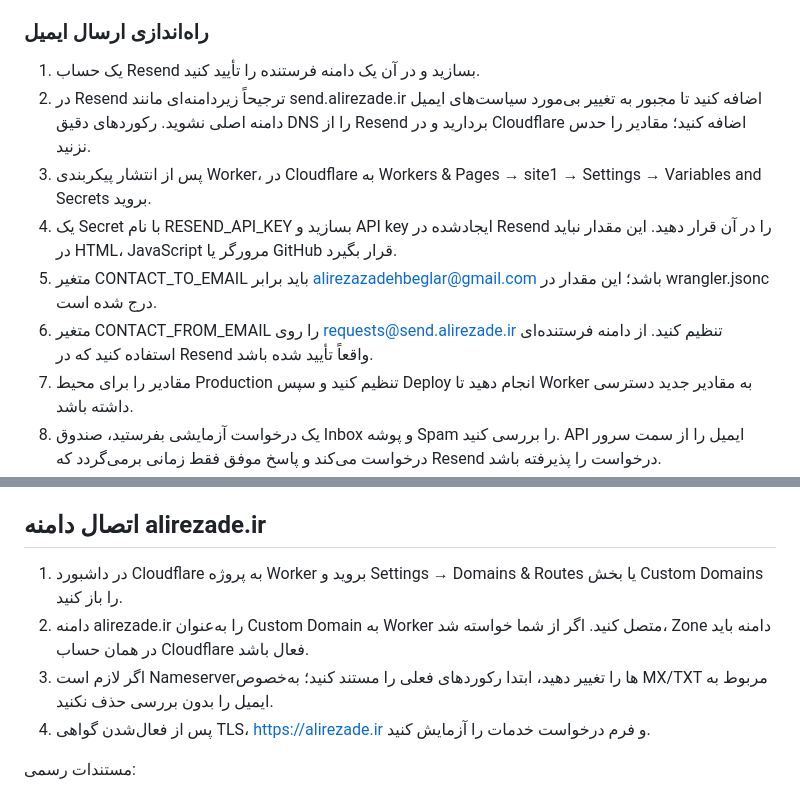
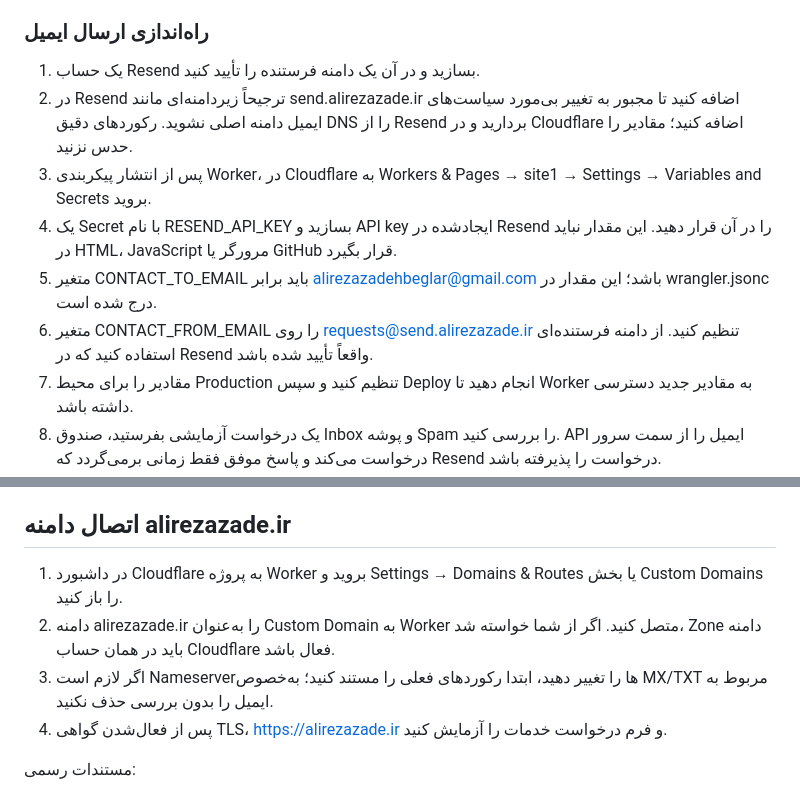
Before and after one commit to alirezazadehbeglar-bit/site, a Markdown page: README.md, 2 parts joined by grey strips. Drawn GitHub-style.

Commit message:
Use alirezazade.ir as the canonical site domain

```diff
--- a/README.md
+++ b/README.md
@@ -19,11 +19,11 @@
 
 ### راه‌اندازی ارسال ایمیل
 1. یک حساب Resend بسازید و در آن یک دامنه فرستنده را تأیید کنید.
-2. در Resend ترجیحاً زیر‌دامنه‌ای مانند send.alirezade.ir اضافه کنید تا مجبور به تغییر بی‌مورد سیاست‌های ایمیل دامنه اصلی نشوید. رکوردهای دقیق DNS را از Resend بردارید و در Cloudflare اضافه کنید؛ مقادیر را حدس نزنید.
+2. در Resend ترجیحاً زیر‌دامنه‌ای مانند send.alirezazade.ir اضافه کنید تا مجبور به تغییر بی‌مورد سیاست‌های ایمیل دامنه اصلی نشوید. رکوردهای دقیق DNS را از Resend بردارید و در Cloudflare اضافه کنید؛ مقادیر را حدس نزنید.
 3. پس از انتشار پیکربندی Worker، در Cloudflare به Workers & Pages → site1 → Settings → Variables and Secrets بروید.
 4. یک Secret با نام RESEND_API_KEY بسازید و API key ایجادشده در Resend را در آن قرار دهید. این مقدار نباید در HTML، JavaScript مرورگر یا GitHub قرار بگیرد.
 5. متغیر CONTACT_TO_EMAIL باید برابر alirezazadehbeglar@gmail.com باشد؛ این مقدار در wrangler.jsonc درج شده است.
-6. متغیر CONTACT_FROM_EMAIL را روی requests@send.alirezade.ir تنظیم کنید. از دامنه فرستنده‌ای استفاده کنید که در Resend واقعاً تأیید شده باشد.
+6. متغیر CONTACT_FROM_EMAIL را روی requests@send.alirezazade.ir تنظیم کنید. از دامنه فرستنده‌ای استفاده کنید که در Resend واقعاً تأیید شده باشد.
 7. مقادیر را برای محیط Production تنظیم کنید و سپس Deploy انجام دهید تا Worker به مقادیر جدید دسترسی داشته باشد.
 8. یک درخواست آزمایشی بفرستید، صندوق Inbox و پوشه Spam را بررسی کنید. API ایمیل را از سمت سرور درخواست می‌کند و پاسخ موفق فقط زمانی برمی‌گردد که Resend درخواست را پذیرفته باشد.
 9. اگر فرم خطای Resend را نشان داد، به Cloudflare → Workers & Pages → site1 → Observability → Logs بروید و گزارش با شناسه پیگیری نمایش‌داده‌شده را باز کنید. پیام خطای Resend شامل وضعیت HTTP و پاسخ خطا ثبت می‌شود؛ کلید API و اطلاعات کامل فرم در گزارش ثبت نمی‌شوند. بخش Logs/Emails در داشبورد Resend را هم بررسی کنید.
@@ -42,11 +42,11 @@
 4. Worker مسیر /api/* را قبل از static asset routing اجرا می‌کند و بقیه درخواست‌ها را از binding به نام ASSETS به فایل‌های استاتیک می‌سپارد.
 5. پس از شناسایی پیکربندی Wrangler و انتشار مجدد، Runtime Variables and Secrets را در تنظیمات Worker اضافه کنید.
 
-## اتصال دامنه alirezade.ir
+## اتصال دامنه alirezazade.ir
 1. در داشبورد Cloudflare به پروژه Worker بروید و Settings → Domains & Routes یا بخش Custom Domains را باز کنید.
-2. دامنه alirezade.ir را به‌عنوان Custom Domain به Worker متصل کنید. اگر از شما خواسته شد، Zone دامنه باید در همان حساب Cloudflare فعال باشد.
+2. دامنه alirezazade.ir را به‌عنوان Custom Domain به Worker متصل کنید. اگر از شما خواسته شد، Zone دامنه باید در همان حساب Cloudflare فعال باشد.
 3. اگر لازم است Nameserverها را تغییر دهید، ابتدا رکوردهای فعلی را مستند کنید؛ به‌خصوص MX/TXT مربوط به ایمیل را بدون بررسی حذف نکنید.
-4. پس از فعال‌شدن گواهی TLS، https://alirezade.ir و فرم درخواست خدمات را آزمایش کنید.
+4. پس از فعال‌شدن گواهی TLS، https://alirezazade.ir و فرم درخواست خدمات را آزمایش کنید.
 
 مستندات رسمی:
 - Workers Static Assets: https://developers.cloudflare.com/workers/static-assets/
```
